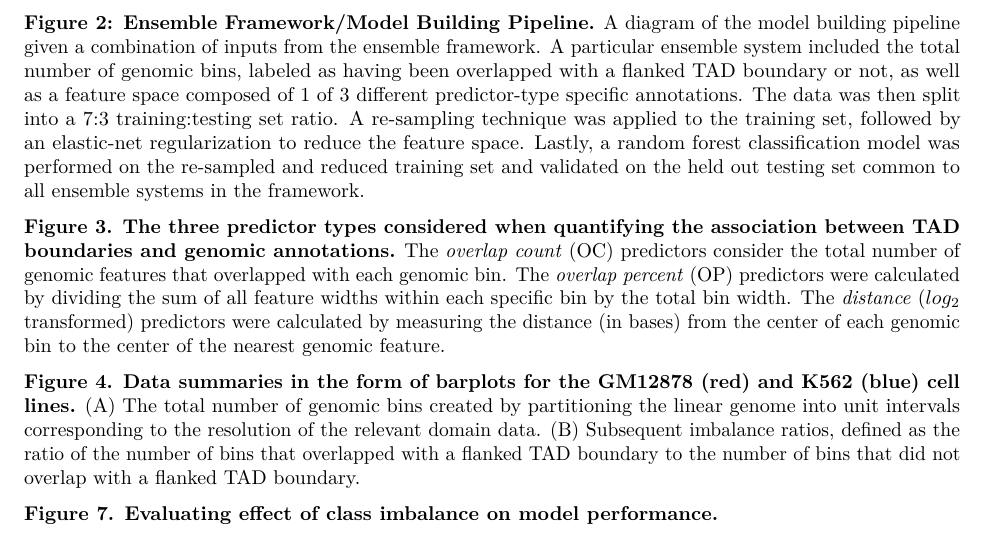
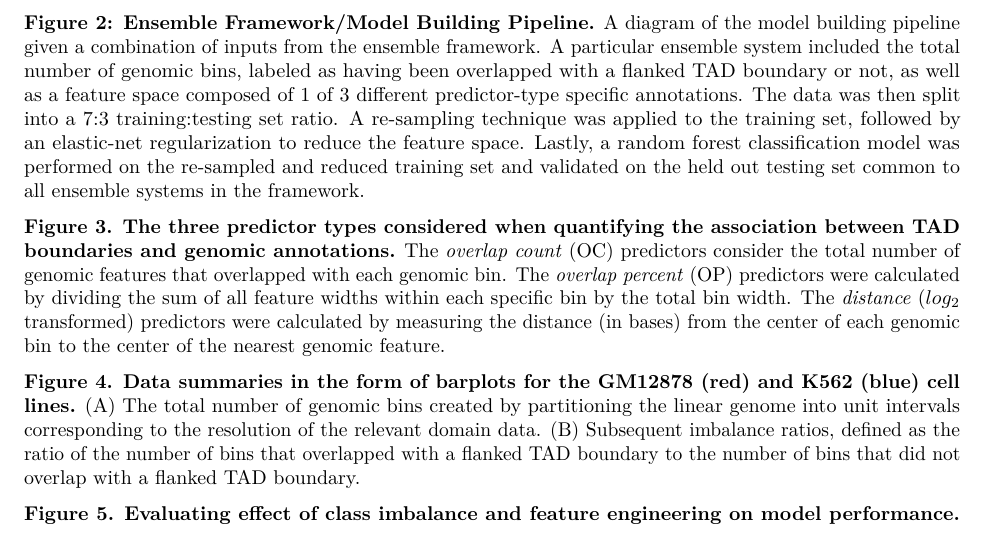
Before and after one commit to stilianoudakis/TAD_predictive_modeling, an R Markdown document (Manuscript/Figures/figure_legends.Rmd): part of the page, cut so that both start at the same text. Rendered offline with R 4.5, knitr and Pandoc, then LaTeX, with nearby package versions.

Commit message:
editted legends

```diff
--- a/Manuscript/Figures/figure_legends.Rmd
+++ b/Manuscript/Figures/figure_legends.Rmd
@@ -18,7 +18,7 @@ knitr::opts_chunk$set(echo = TRUE)
 **Figure 4. Data summaries in the form of barplots for the GM12878 (red) and K562 (blue) cell lines.** (A) The total number of genomic bins created by partitioning the linear genome into unit intervals corresponding to the resolution of the relevant domain data. (B) Subsequent imbalance ratios, defined as the ratio of the number of bins that overlapped with a flanked TAD boundary to the number of bins that did not overlap with a flanked TAD boundary.
 
 
-**Figure 7. Evaluating effect of class imbalance on model performance.**
+**Figure 5. Evaluating effect of class imbalance and feature engineering on model performance.**
 
 <!--
 **Figure 4. Barplots comparing model performance for each predictor type.** Model performances were evaluated using F1-score, MCC, and balanced accuracy for each of the 4 resampling techniques, across both the GM12878 (A) and K562 (B) cell lines. The results presented are for models applied to 10 kb resolution data.
```
